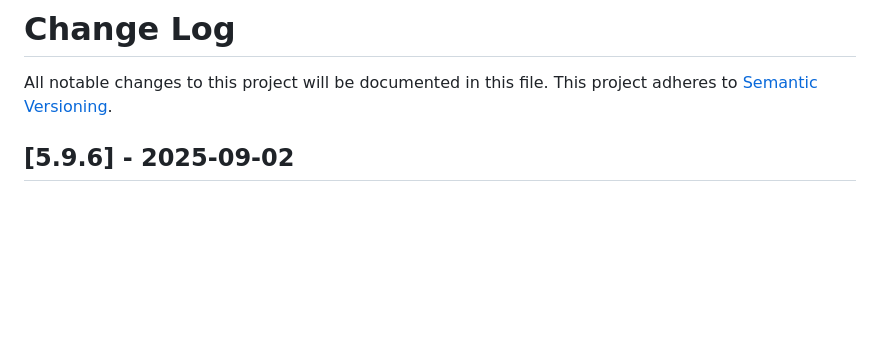
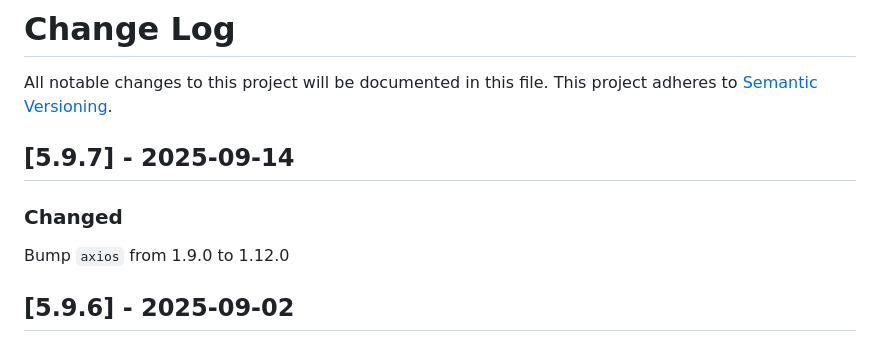
Before and after one commit to maxcanna/bicineabbiamo, a Markdown page: CHANGELOG.md, the part around the change. GitHub-like rendering; blank space fills up the shorter version.

Commit message:
Update CHANGELOG

```diff
--- a/CHANGELOG.md
+++ b/CHANGELOG.md
@@ -1,6 +1,10 @@
 # Change Log
 All notable changes to this project will be documented in this file.
 This project adheres to [Semantic Versioning](http://semver.org/).
+
+## [5.9.7] - 2025-09-14
+### Changed
+Bump `axios` from 1.9.0 to 1.12.0
 
 ## [5.9.6] - 2025-09-02
 ### Changed
```
